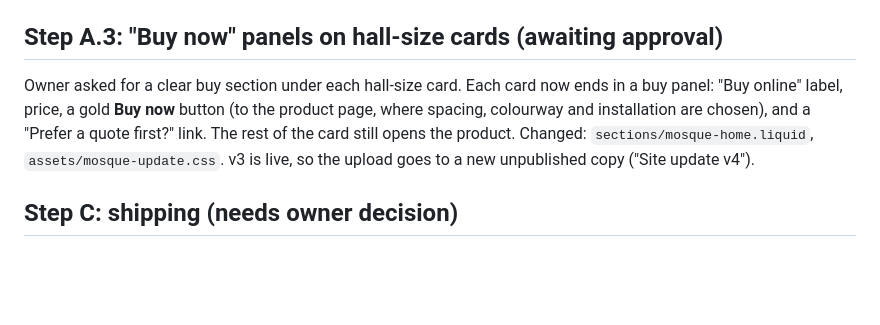
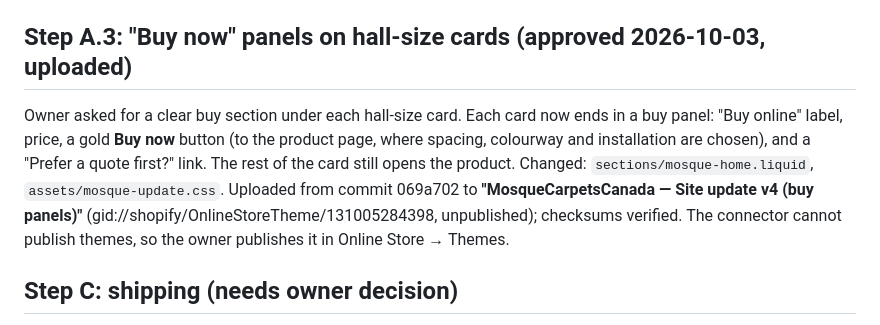
Before and after one commit to abdopotato/Claude-, a Markdown page: CHANGE-PLAN.md, the part around the change. Rendered like a GitHub page; blank space fills up the shorter version.

Commit message:
Upload Buy now panels to Site update v4 theme
Co-Authored-By: Claude Opus 5.5 <noreply@anthropic.com>
Claude-Session: https://claude.ai/code/session_01PzvNP8taBEbNow6tuZd8Hp

```diff
--- a/CHANGE-PLAN.md
+++ b/CHANGE-PLAN.md
@@ -37,12 +37,14 @@ from commit f8269ec. **Published by the owner (MAIN) on 2026-10-01.**
 4. **Store name:** "My Store" → "MosqueCarpetsCanada.ca" (owner does this in Settings → Store details if the connector can't).
 5. ✅ **Homepage SEO (done 2026-10-01):** shop `global.title_tag` / `global.description_tag` set.
 
-## Step A.3: "Buy now" panels on hall-size cards (awaiting approval)
+## Step A.3: "Buy now" panels on hall-size cards (approved 2026-10-03, uploaded)
 
 Owner asked for a clear buy section under each hall-size card. Each card now ends in a buy panel: "Buy online" label,
 price, a gold **Buy now** button (to the product page, where spacing, colourway and installation are chosen),
 and a "Prefer a quote first?" link. The rest of the card still opens the product. Changed: `sections/mosque-home.liquid`,
-`assets/mosque-update.css`. v3 is live, so the upload goes to a new unpublished copy ("Site update v4").
+`assets/mosque-update.css`. Uploaded from commit 069a702 to **"MosqueCarpetsCanada — Site update v4 (buy panels)"**
+(gid://shopify/OnlineStoreTheme/131005284398, unpublished); checksums verified. The connector cannot publish themes,
+so the owner publishes it in Online Store → Themes.
 
 ## Step C: shipping (needs owner decision)
 
```
Also changed, not shown: docs/SHOPIFY-MANUAL.md (+5 -4 lines).
